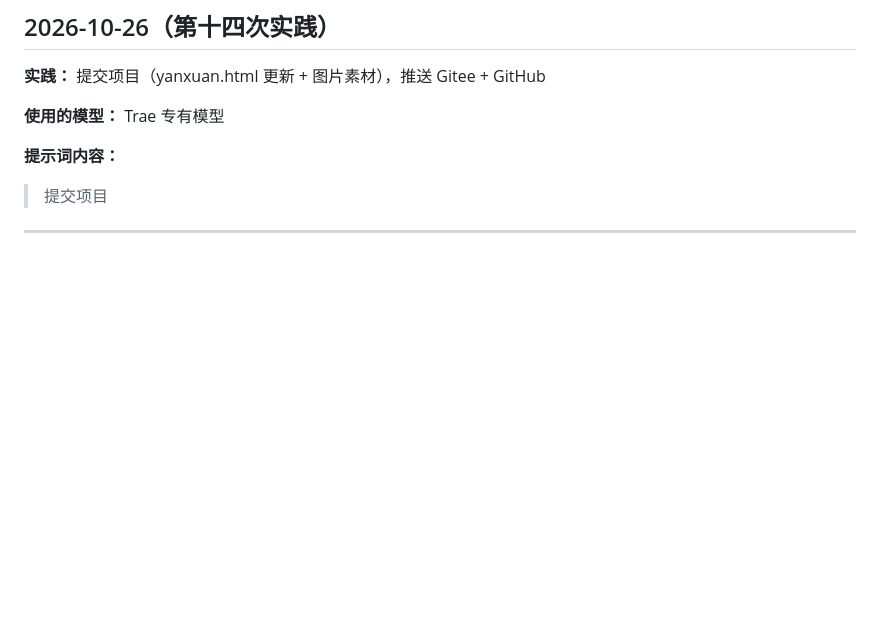
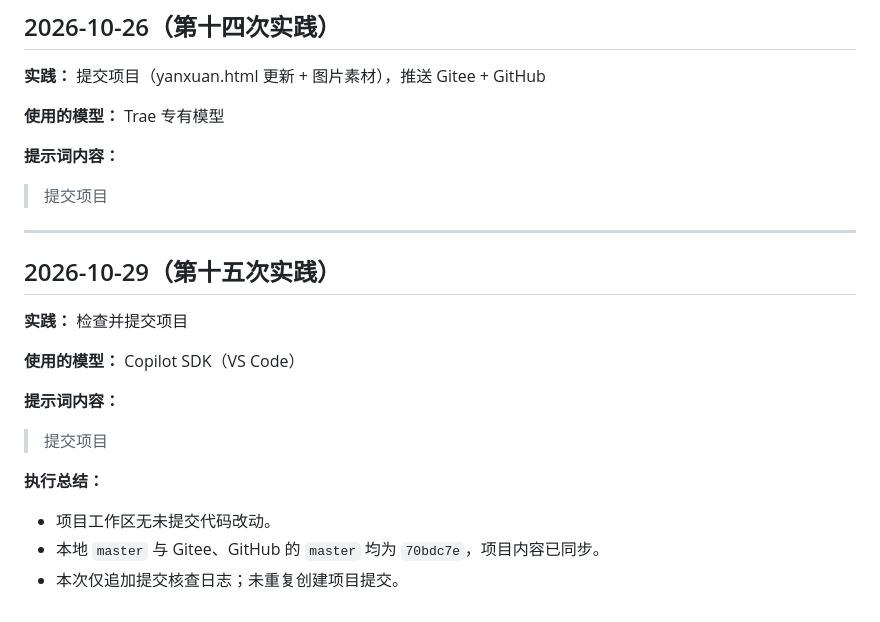
Before and after one commit to 423wangyinuo/yl, a Markdown page: wang_prompt.md, the part around the change. Rendered like a GitHub page; blank space fills up the shorter version.

Commit message:
记录项目提交状态
Co-authored-by: Copilot <223556219+Copilot@users.noreply.github.com>

```diff
--- a/wang_prompt.md
+++ b/wang_prompt.md
@@ -288,3 +288,17 @@
 > 提交项目
 
 ---
+
+## 2026-10-29（第十五次实践）
+
+**实践：** 检查并提交项目
+
+**使用的模型：** Copilot SDK（VS Code）
+
+**提示词内容：**
+> 提交项目
+
+**执行总结：**
+- 项目工作区无未提交代码改动。
+- 本地 `master` 与 Gitee、GitHub 的 `master` 均为 `70bdc7e`，项目内容已同步。
+- 本次仅追加提交核查日志；未重复创建项目提交。
```
